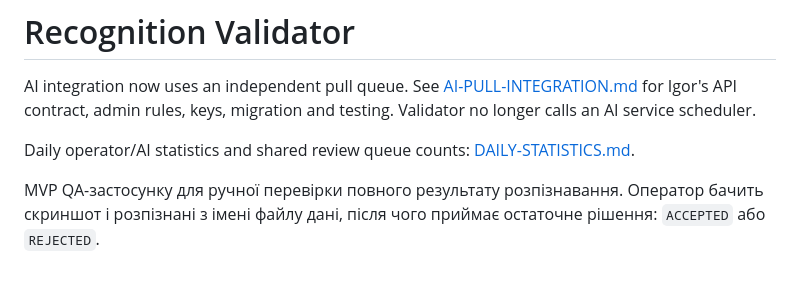
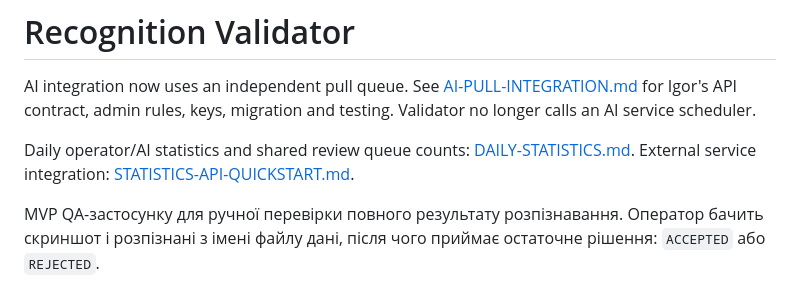
Before and after one commit to DmitriyGrachev/UI-Dashboard-for-QA, a Markdown page: README.md, the part around the change. Drawn GitHub-style.

Commit message:
docs: add daily statistics integration quickstart

```diff
--- a/README.md
+++ b/README.md
@@ -4,6 +4,7 @@ AI integration now uses an independent pull queue. See [AI-PULL-INTEGRATION.md](
 for Igor's API contract, admin rules, keys, migration and testing. Validator no longer calls an AI service scheduler.
 
 Daily operator/AI statistics and shared review queue counts: [DAILY-STATISTICS.md](DAILY-STATISTICS.md).
+External service integration: [STATISTICS-API-QUICKSTART.md](STATISTICS-API-QUICKSTART.md).
 
 MVP QA-застосунку для ручної перевірки повного результату розпізнавання. Оператор бачить скриншот і
 розпізнані з імені файлу дані, після чого приймає остаточне рішення:
```
Also changed, not shown: STATISTICS-API-QUICKSTART.md (added, +92 -0 lines).
